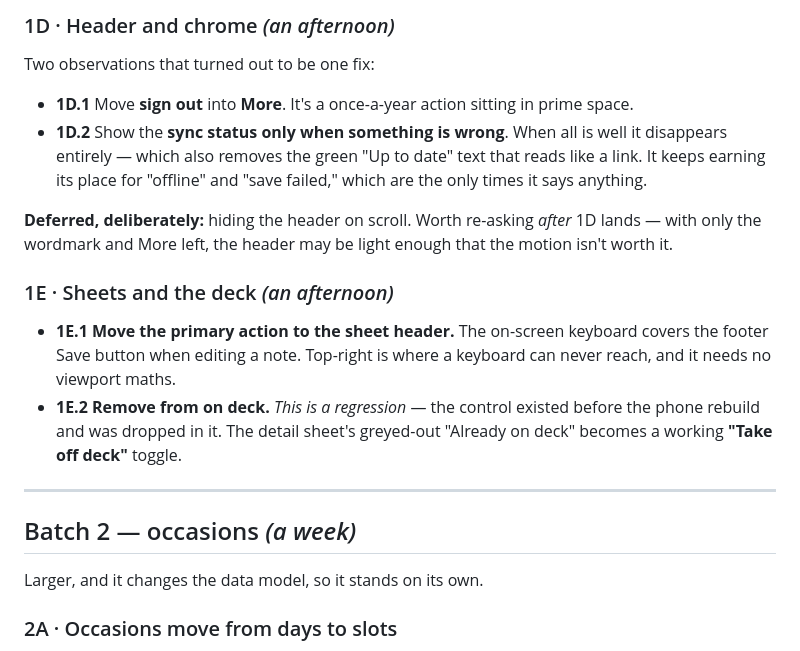
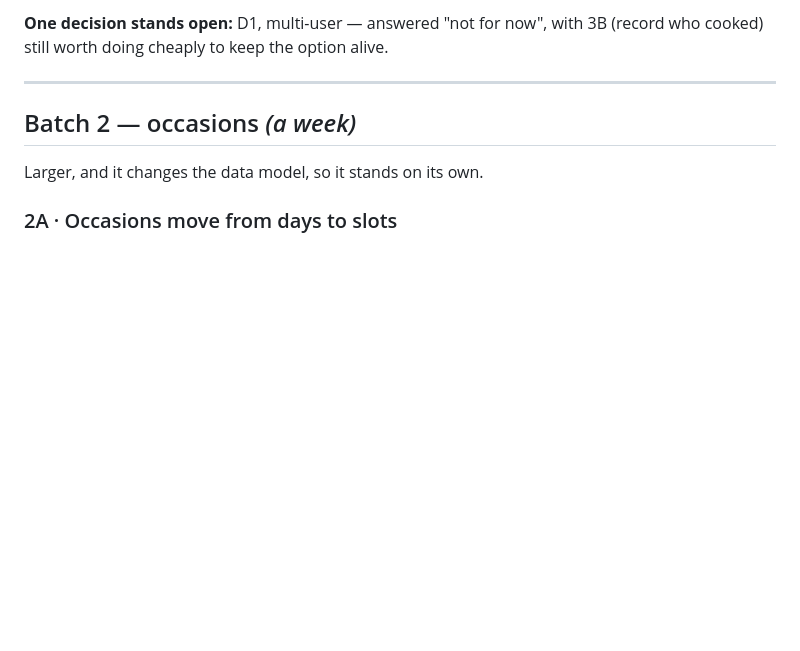
Before and after one commit to gonzopunk/Food-Tech, a Markdown page: ROADMAP.md, the part around one of its changes. Rendered like a GitHub page; blank space fills up the shorter version.

```diff
--- a/ROADMAP.md
+++ b/ROADMAP.md
@@ -64,26 +32,5 @@ about unrated dinners is worse than one that forgets.
-### 1D · Header and chrome *(an afternoon)*
-
-Two observations that turned out to be one fix:
-
-- **1D.1** Move **sign out** into **More**. It's a once-a-year action sitting in
-  prime space.
-- **1D.2** Show the **sync status only when something is wrong**. When all is
-  well it disappears entirely — which also removes the green "Up to date" text
-  that reads like a link. It keeps earning its place for "offline" and "save
-  failed," which are the only times it says anything.
-
-**Deferred, deliberately:** hiding the header on scroll. Worth re-asking *after*
-1D lands — with only the wordmark and More left, the header may be light enough
-that the motion isn't worth it.
-
-### 1E · Sheets and the deck *(an afternoon)*
-
-- **1E.1** **Move the primary action to the sheet header.** The on-screen
-  keyboard covers the footer Save button when editing a note. Top-right is where
-  a keyboard can never reach, and it needs no viewport maths.
-- **1E.2** **Remove from on deck.** *This is a regression* — the control existed
-  before the phone rebuild and was dropped in it. The detail sheet's greyed-out
-  "Already on deck" becomes a working **"Take off deck"** toggle.
+**One decision stands open:** D1, multi-user — answered "not for now", with 3B
+(record who cooked) still worth doing cheaply to keep the option alive.
 
 ---
 
```
Also changed, not shown: other parts of ROADMAP.md (+49 -51 lines), DESIGN.md (+8 -0 lines).
